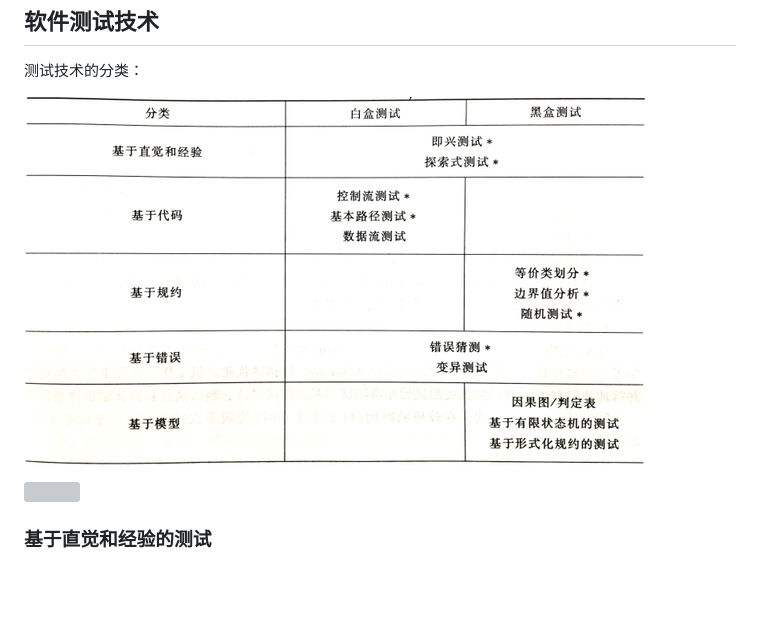
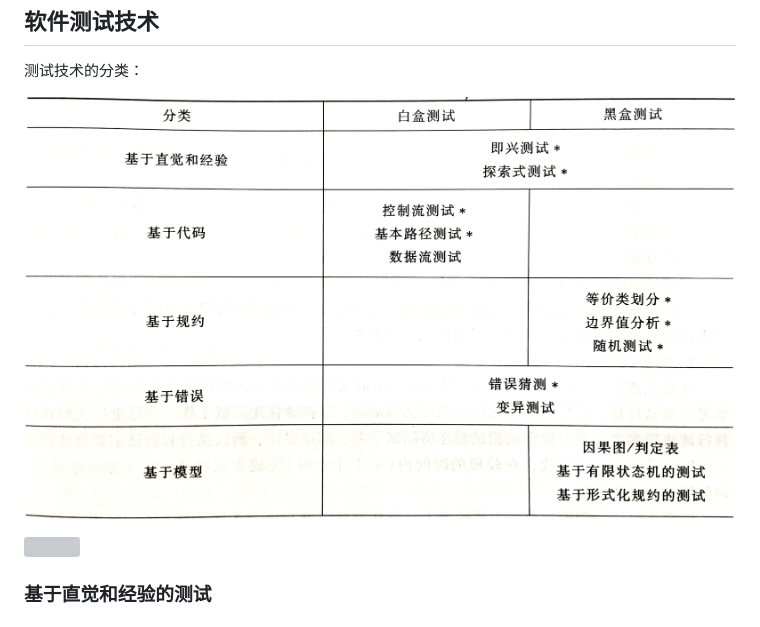
Before and after one commit to richardchien/kaoyan-notes, a Markdown page: se/7 软件测试.md, the part around the change. Drawn GitHub-style; pictures changed too: se/media/15742404489597.jpg (added), se/media/15742407261164.jpg (deleted); blank space fills up the shorter version; grey boxes are pictures that could not be loaded.

```diff
--- a/se/7 软件测试.md
+++ b/se/7 软件测试.md
@@ -57,7 +57,7 @@
 
 测试技术的分类：
 
-![](media/15742407261164.jpg)
+![](media/15742404489597.jpg)
 
 ![](media/15742402748683.jpg)
 
```
